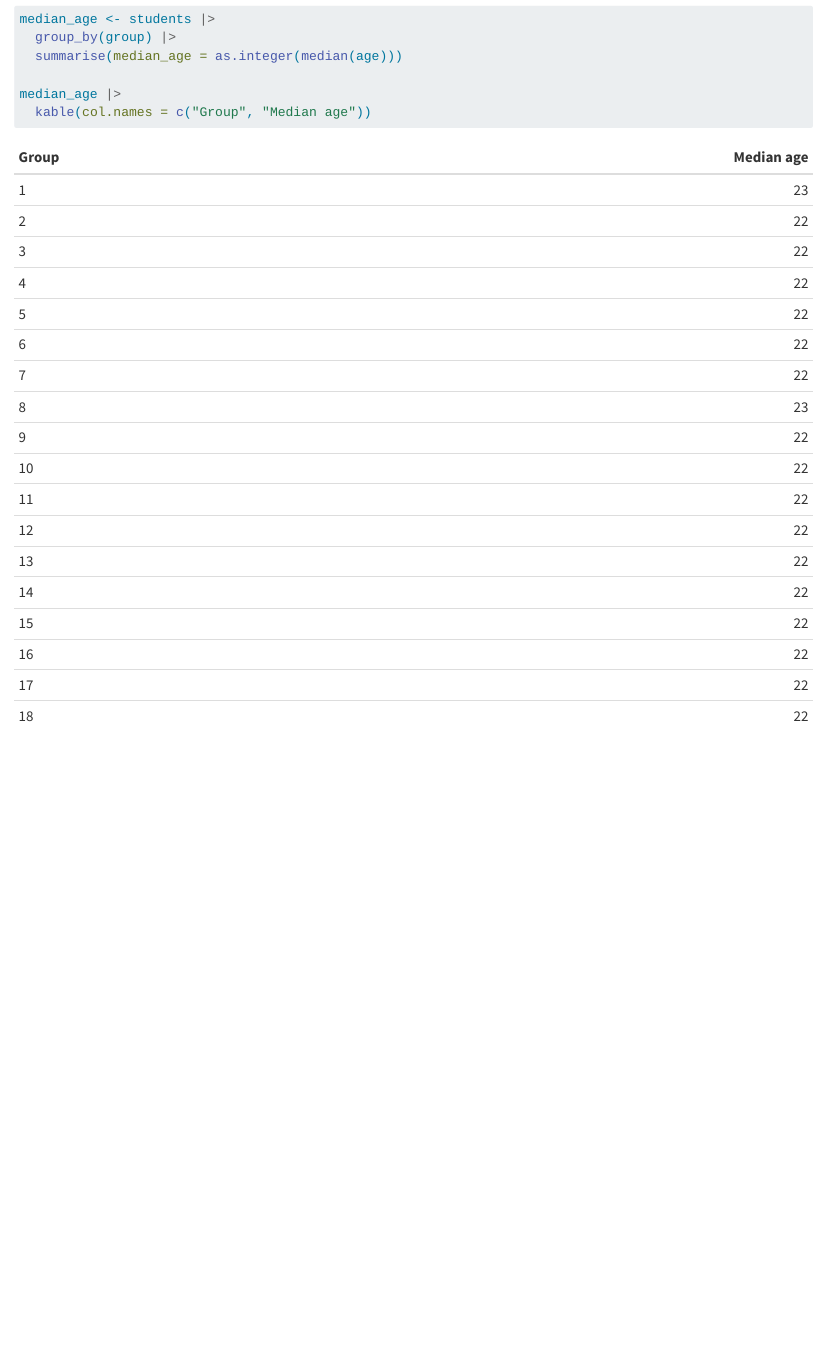
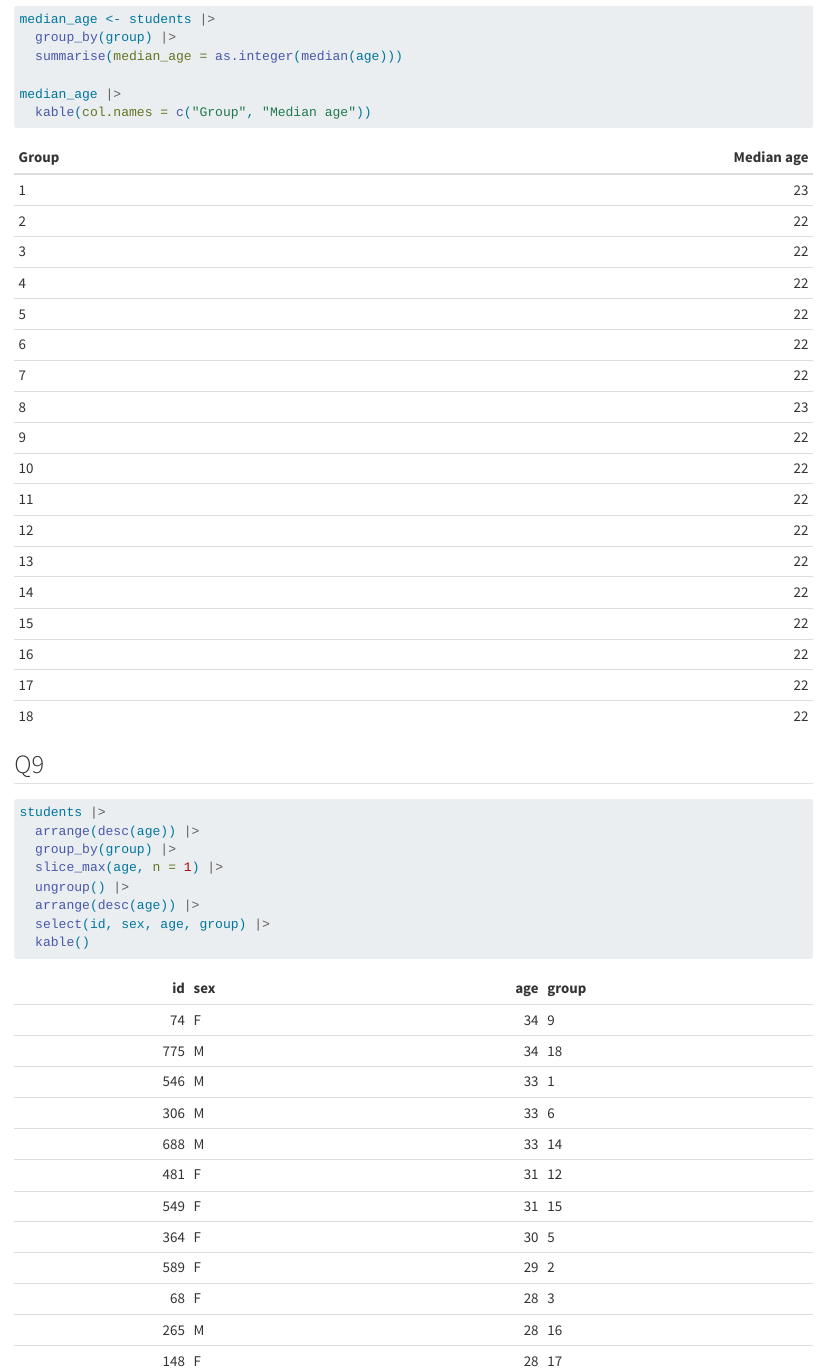
Before and after one commit to Byxac/grades, a Quarto document (PERRY.qmd): the page in a window 1100 px wide, from 4390 px down. Rendered offline with R 4.5, knitr and Pandoc in place of Quarto, with nearby package versions; some code elsewhere in the file could not run offline.

Commit message:
Question 9

````diff
--- a/PERRY.qmd
+++ b/PERRY.qmd
@@ -96,3 +96,15 @@
 median_age |>
   kable(col.names = c("Group", "Median age"))
 ```
+
+## Q9
+```{r}
+students |>
+  arrange(desc(age)) |>
+  group_by(group) |>
+  slice_max(age, n = 1) |>
+  ungroup() |>
+  arrange(desc(age)) |>
+  select(id, sex, age, group) |>
+  kable()
+```
````
Also changed, not shown: PERRY.html (added), PERRY_files/figure-html/unnamed-chunk-6-1.png (added), PERRY_files/figure-html/unnamed-chunk-7-1.png (added), PERRY_files/figure-html/unnamed-chunk-8-1.png (added).
